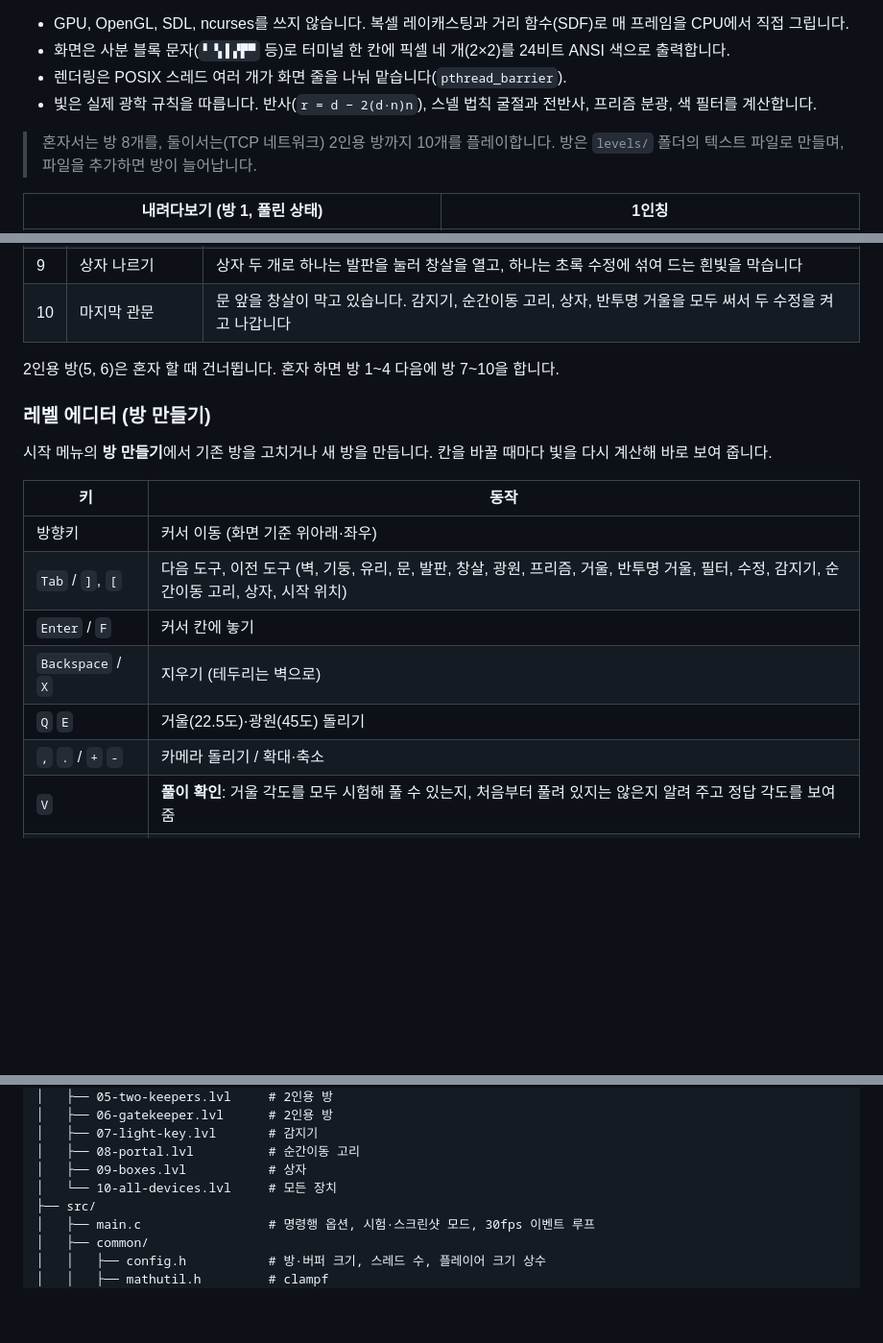
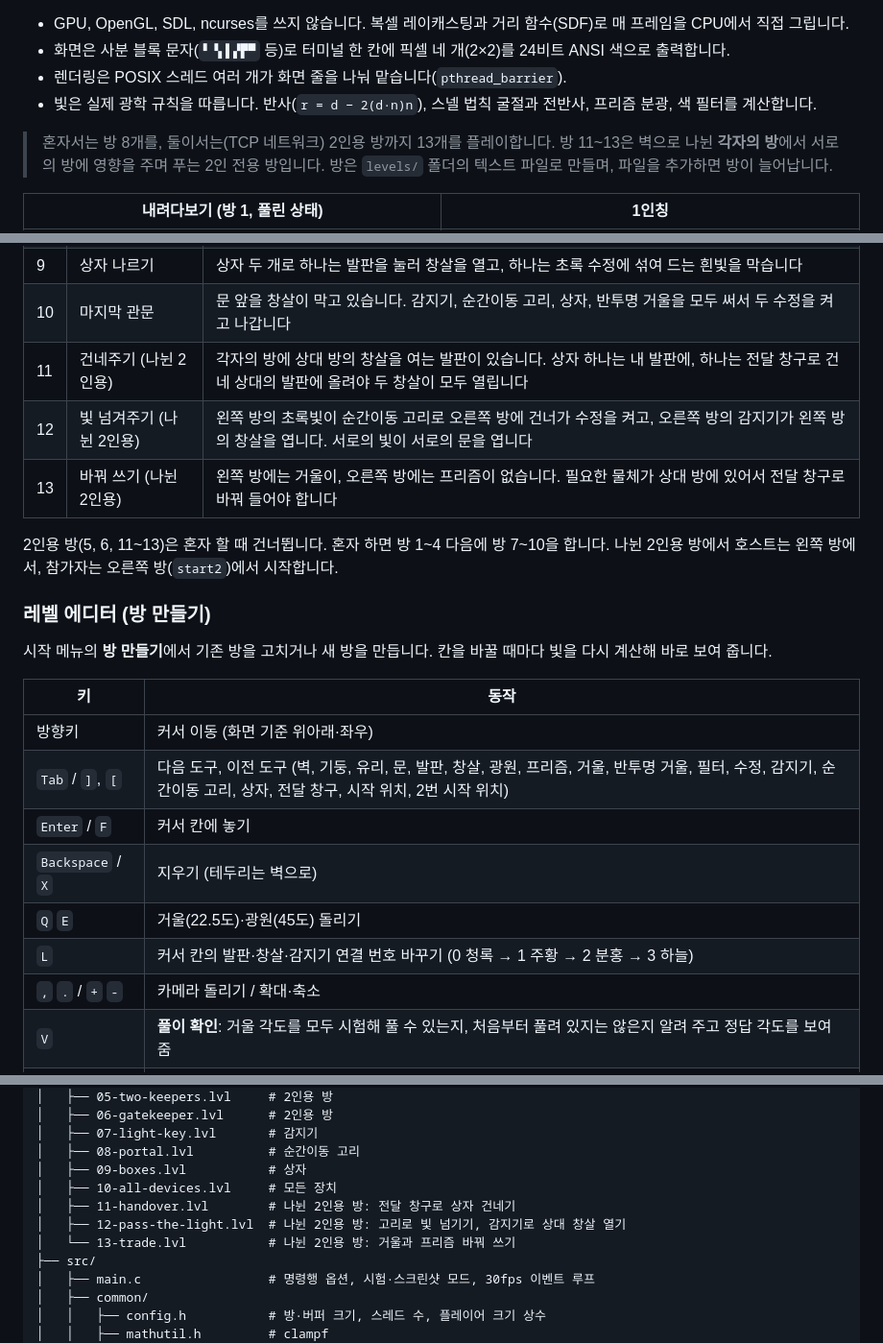
Before and after one commit to bbabang7709/Project-Prism, a Markdown page: README.md, 3 parts joined by grey strips. Shown at 96% size. GitHub-like rendering; blank space fills up the shorter version.

```diff
--- a/README.md
+++ b/README.md
@@ -11,7 +11,7 @@
 - 렌더링은 POSIX 스레드 여러 개가 화면 줄을 나눠 맡습니다(`pthread_barrier`).
 - 빛은 실제 광학 규칙을 따릅니다. 반사(`r = d − 2(d·n)n`), 스넬 법칙 굴절과 전반사, 프리즘 분광, 색 필터를 계산합니다.
 
-> 혼자서는 방 8개를, 둘이서는(TCP 네트워크) 2인용 방까지 10개를 플레이합니다. 방은 `levels/` 폴더의 텍스트 파일로 만들며, 파일을 추가하면 방이 늘어납니다.
+> 혼자서는 방 8개를, 둘이서는(TCP 네트워크) 2인용 방까지 13개를 플레이합니다. 방 11~13은 벽으로 나뉜 **각자의 방**에서 서로의 방에 영향을 주며 푸는 2인 전용 방입니다. 방은 `levels/` 폴더의 텍스트 파일로 만들며, 파일을 추가하면 방이 늘어납니다.
 
 | 내려다보기 (방 1, 풀린 상태) | 1인칭 |
 |---|---|
@@ -256,8 +260,11 @@ AddressSanitizer와 UndefinedBehaviorSanitizer를 붙인 `prism-san`을 만듭
 | 8 | 건너뛰는 빛 | 수정이 기둥 벽 너머에 있습니다. 거울 두 개로 빛을 순간이동 고리에 넣으면 벽 너머에서 나와 프리즘에서 갈라집니다. 출구는 아래쪽 벽 |
 | 9 | 상자 나르기 | 상자 두 개로 하나는 발판을 눌러 창살을 열고, 하나는 초록 수정에 섞여 드는 흰빛을 막습니다 |
 | 10 | 마지막 관문 | 문 앞을 창살이 막고 있습니다. 감지기, 순간이동 고리, 상자, 반투명 거울을 모두 써서 두 수정을 켜고 나갑니다 |
+| 11 | 건네주기 (나뉜 2인용) | 각자의 방에 상대 방의 창살을 여는 발판이 있습니다. 상자 하나는 내 발판에, 하나는 전달 창구로 건네 상대의 발판에 올려야 두 창살이 모두 열립니다 |
+| 12 | 빛 넘겨주기 (나뉜 2인용) | 왼쪽 방의 초록빛이 순간이동 고리로 오른쪽 방에 건너가 수정을 켜고, 오른쪽 방의 감지기가 왼쪽 방의 창살을 엽니다. 서로의 빛이 서로의 문을 엽니다 |
+| 13 | 바꿔 쓰기 (나뉜 2인용) | 왼쪽 방에는 거울이, 오른쪽 방에는 프리즘이 없습니다. 필요한 물체가 상대 방에 있어서 전달 창구로 바꿔 들어야 합니다 |
 
-2인용 방(5, 6)은 혼자 할 때 건너뜁니다. 혼자 하면 방 1~4 다음에 방 7~10을 합니다.
+2인용 방(5, 6, 11~13)은 혼자 할 때 건너뜁니다. 혼자 하면 방 1~4 다음에 방 7~10을 합니다. 나뉜 2인용 방에서 호스트는 왼쪽 방에서, 참가자는 오른쪽 방(`start2`)에서 시작합니다.
 
 ### 레벨 에디터 (방 만들기)
 
@@ -266,10 +273,11 @@ AddressSanitizer와 UndefinedBehaviorSanitizer를 붙인 `prism-san`을 만듭
 | 키 | 동작 |
 |---|---|
 | 방향키 | 커서 이동 (화면 기준 위아래·좌우) |
-| `Tab` / `]`, `[` | 다음 도구, 이전 도구 (벽, 기둥, 유리, 문, 발판, 창살, 광원, 프리즘, 거울, 반투명 거울, 필터, 수정, 감지기, 순간이동 고리, 상자, 시작 위치) |
+| `Tab` / `]`, `[` | 다음 도구, 이전 도구 (벽, 기둥, 유리, 문, 발판, 창살, 광원, 프리즘, 거울, 반투명 거울, 필터, 수정, 감지기, 순간이동 고리, 상자, 전달 창구, 시작 위치, 2번 시작 위치) |
 | `Enter` / `F` | 커서 칸에 놓기 |
 | `Backspace` / `X` | 지우기 (테두리는 벽으로) |
 | `Q` `E` | 거울(22.5도)·광원(45도) 돌리기 |
+| `L` | 커서 칸의 발판·창살·감지기 연결 번호 바꾸기 (0 청록 → 1 주황 → 2 분홍 → 3 하늘) |
 | `,` `.` / `+` `-` | 카메라 돌리기 / 확대·축소 |
 | `V` | **풀이 확인**: 거울 각도를 모두 시험해 풀 수 있는지, 처음부터 풀려 있지는 않은지 알려 주고 정답 각도를 보여 줌 |
 | `T` | 시험 플레이 (ESC로 에디터에 돌아옴) |
@@ -457,7 +470,10 @@ Project-Prism/
 │   ├── 07-light-key.lvl       # 감지기
 │   ├── 08-portal.lvl          # 순간이동 고리
 │   ├── 09-boxes.lvl           # 상자
-│   └── 10-all-devices.lvl     # 모든 장치
+│   ├── 10-all-devices.lvl     # 모든 장치
+│   ├── 11-handover.lvl        # 나뉜 2인용 방: 전달 창구로 상자 건네기
+│   ├── 12-pass-the-light.lvl  # 나뉜 2인용 방: 고리로 빛 넘기기, 감지기로 상대 창살 열기
+│   └── 13-trade.lvl           # 나뉜 2인용 방: 거울과 프리즘 바꿔 쓰기
 ├── src/
 │   ├── main.c                 # 명령행 옵션, 시험·스크린샷 모드, 30fps 이벤트 루프
 │   ├── common/
```
Also changed, not shown: other parts of README.md (+16 -7 lines), docs/images/split.png (added), 9 other files.
